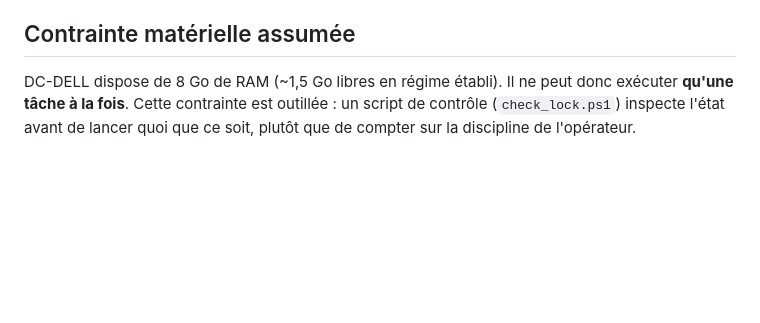
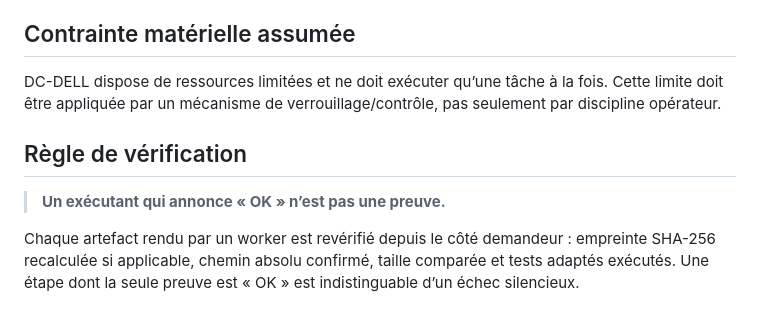
Before and after one commit to youneselfakir0/homelab-twisterlab, a Markdown page: docs/architecture.md, the part around one of its changes. Rendered like a GitHub page; blank space fills up the shorter version.

```diff
--- a/docs/architecture.md
+++ b/docs/architecture.md
@@ -53,7 +61,10 @@ par identité de nœud, et ne dépend pas de l'exposition du LAN.
 
 ## Contrainte matérielle assumée
 
-DC-DELL dispose de 8 Go de RAM (~1,5 Go libres en régime établi). Il ne peut donc
-exécuter **qu'une tâche à la fois**. Cette contrainte est outillée : un script de
-contrôle (`check_lock.ps1`) inspecte l'état avant de lancer quoi que ce soit, plutôt
-que de compter sur la discipline de l'opérateur.
+DC-DELL dispose de ressources limitées et ne doit exécuter qu’une tâche à la fois. Cette limite doit être appliquée par un mécanisme de verrouillage/contrôle, pas seulement par discipline opérateur.
+
+## Règle de vérification
+
+> **Un exécutant qui annonce « OK » n’est pas une preuve.**
+
+Chaque artefact rendu par un worker est revérifié depuis le côté demandeur : empreinte SHA-256 recalculée si applicable, chemin absolu confirmé, taille comparée et tests adaptés exécutés. Une étape dont la seule preuve est « OK » est indistinguable d’un échec silencieux.
```
Also changed, not shown: other parts of docs/architecture.md (+31 -23 lines).
